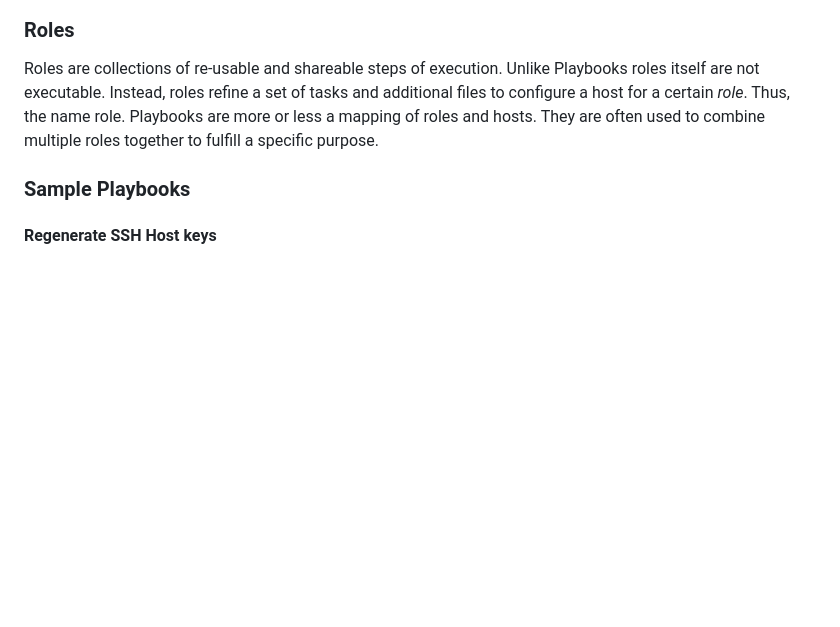
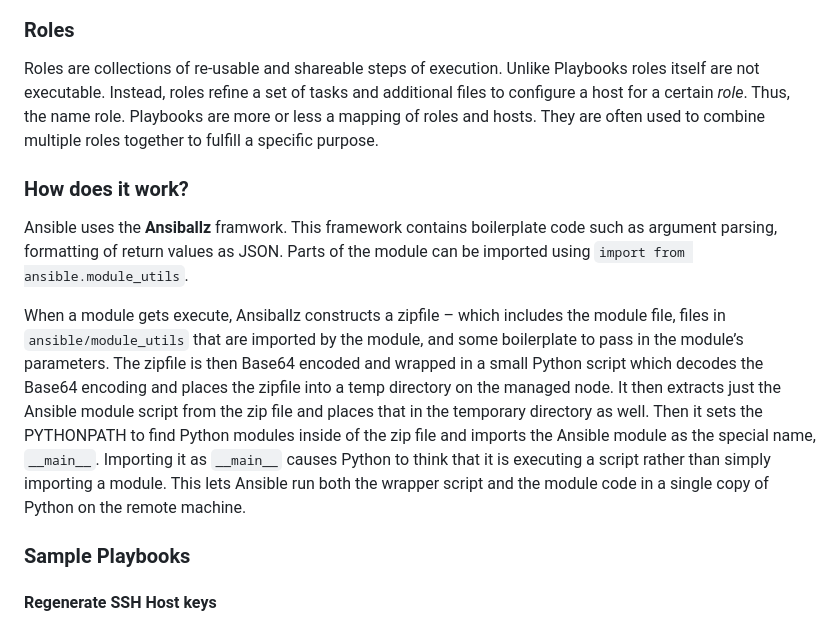
Before and after one commit to M0r13n/ideen, a Markdown page: DevOps/Ansible.md, the part around the change. Rendered like a GitHub page; blank space fills up the shorter version.

```diff
--- a/DevOps/Ansible.md
+++ b/DevOps/Ansible.md
@@ -82,6 +82,12 @@ Examples
 
 Roles are collections of re-usable and shareable steps of execution. Unlike Playbooks roles itself are not executable. Instead, roles refine a set of tasks and additional files to configure a host for a certain *role*. Thus, the name role. Playbooks are more or less a mapping of roles and hosts. They are often used to combine multiple roles together to fulfill a specific purpose.
 
+### How does it work?
+
+Ansible uses the **Ansiballz** framwork. This framework contains boilerplate code such as argument parsing, formatting of return values as JSON. Parts of the module can be imported using `import from ansible.module_utils`.
+
+When a module gets execute, Ansiballz constructs a zipfile – which includes the module file, files in `ansible/module_utils` that are imported by the module, and some boilerplate to pass in the module’s parameters. The zipfile is then Base64 encoded and wrapped in a small Python script which decodes the Base64 encoding and places the zipfile into a temp directory on the managed node. It then extracts just the Ansible module script from the zip file and places that in the temporary directory as well. Then it sets the PYTHONPATH to find Python modules inside of the zip file and imports the Ansible module as the special name, `__main__`. Importing it as `__main__` causes Python to think that it is executing a script rather than simply importing a module. This lets Ansible run both the wrapper script and the module code in a single copy of Python on the remote machine.
+
 ### Sample Playbooks
 
 #### Regenerate SSH Host keys
```
Also changed, not shown: DevOps/Idiomatic Ansible.md (added, +152 -0 lines), Philosophy/Law of Triviality.md (added, +6 -0 lines).
